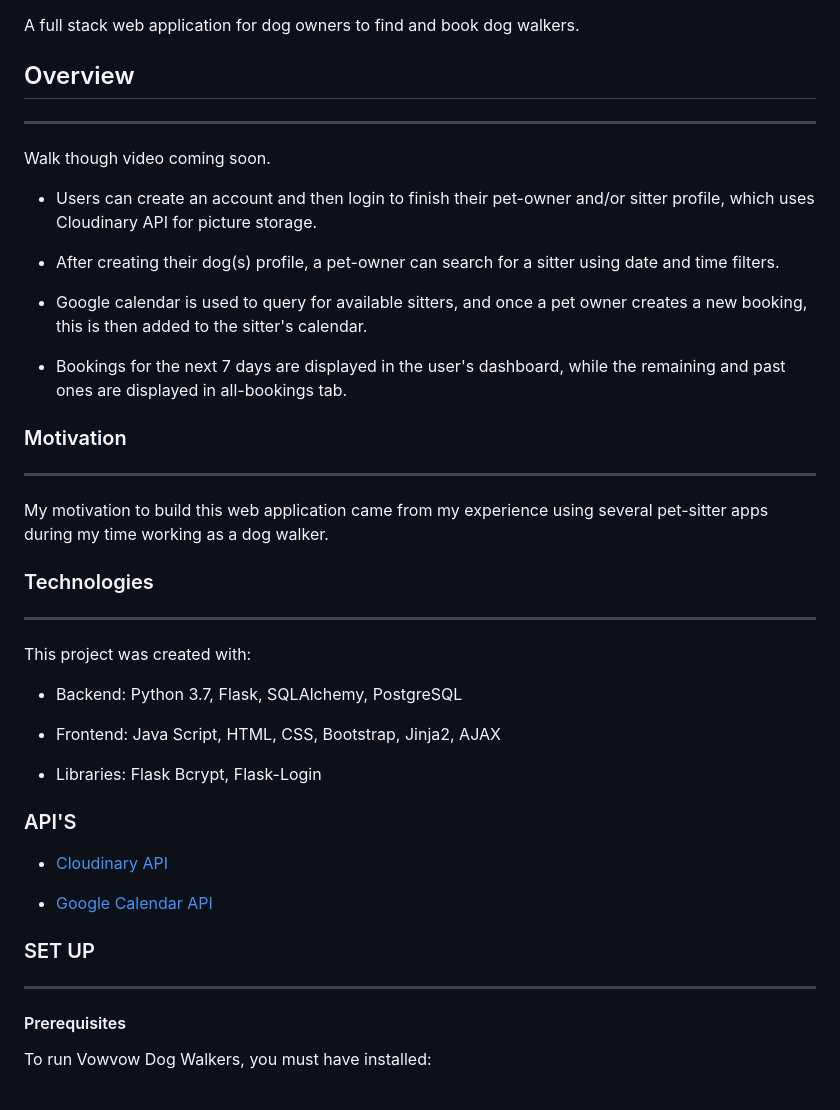
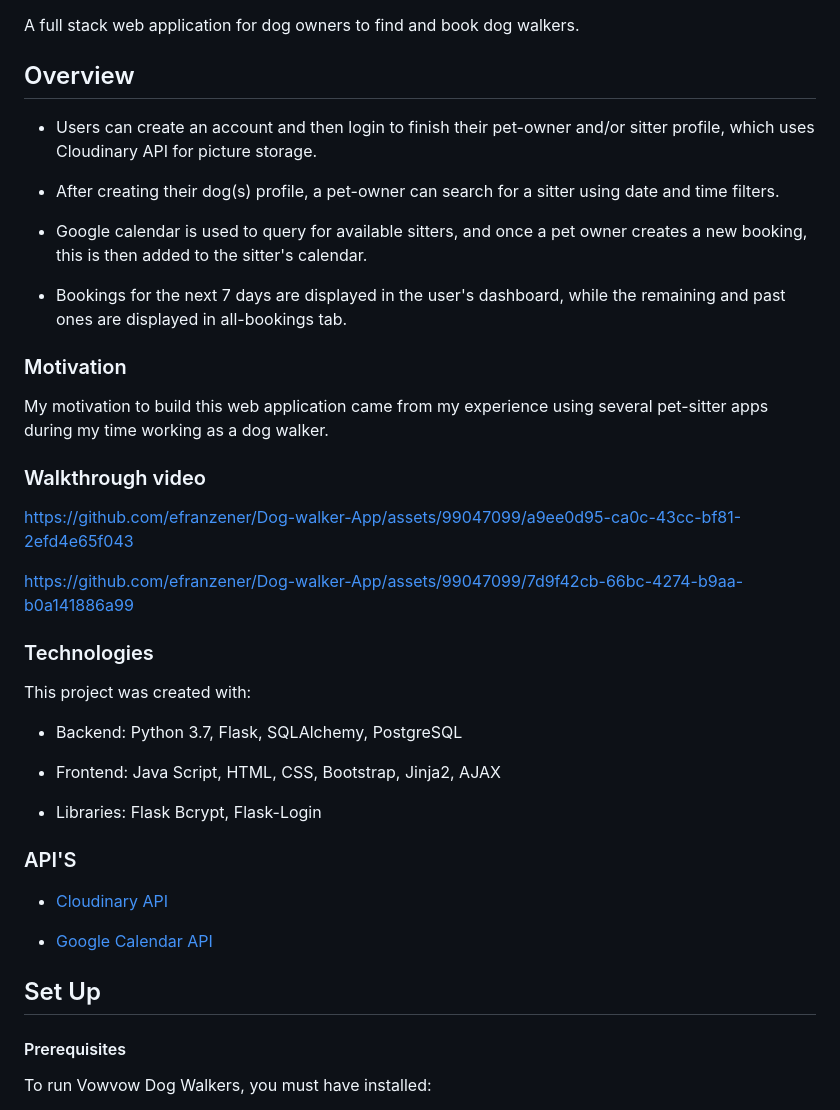
Before and after one commit to efranzener/Dog-walker-App, a Markdown page: README.md, the part around the change printed below. Drawn GitHub-style.

Commit message:
Update README.md
Added walkthrough videos

```diff
--- a/README.md
+++ b/README.md
@@ -3,9 +3,6 @@
 A full stack web application for dog owners to find and book dog walkers.
 
 ## Overview ##
----
-Walk though video coming soon.
-
 * Users can create an account and then login to finish their pet-owner and/or sitter profile, which uses Cloudinary API for picture storage.
 
 * After creating their dog(s) profile, a pet-owner can search for a sitter using date and time filters.
@@ -14,16 +11,15 @@ Walk though video coming soon.
 
 * Bookings for the next 7 days are displayed in the user's dashboard, while the remaining and past ones are displayed in all-bookings tab.
 
-
 ### Motivation ###
----
-
 My motivation to build this web application came from my experience using several pet-sitter apps during my time working as a dog walker.
 
+### Walkthrough video ###
+https://github.com/efranzener/Dog-walker-App/assets/99047099/a9ee0d95-ca0c-43cc-bf81-2efd4e65f043
+
+https://github.com/efranzener/Dog-walker-App/assets/99047099/7d9f42cb-66bc-4274-b9aa-b0a141886a99
 
 ### Technologies ###
----
-
 This project was created with:
 
 * Backend: Python 3.7, Flask, SQLAlchemy, PostgreSQL
@@ -32,16 +28,14 @@ This project was created with:
 
 * Libraries: Flask Bcrypt, Flask-Login
 
-
-
 ### <a name="api"></a> API'S ###
 
 * [Cloudinary API](https://cloudinary.com/documentation/python_quickstart)
 
 * [Google Calendar API](https://developers.google.com/workspace/guides/get-started)
 
-### SET UP ###
----
+## Set Up ##
+
 #### Prerequisites ####
 To run Vowvow Dog Walkers, you must have installed:
  * [PostgreSQL](https://www.postgresql.org/)
```
Also changed, not shown: other parts of README.md (+1 -1 lines).
